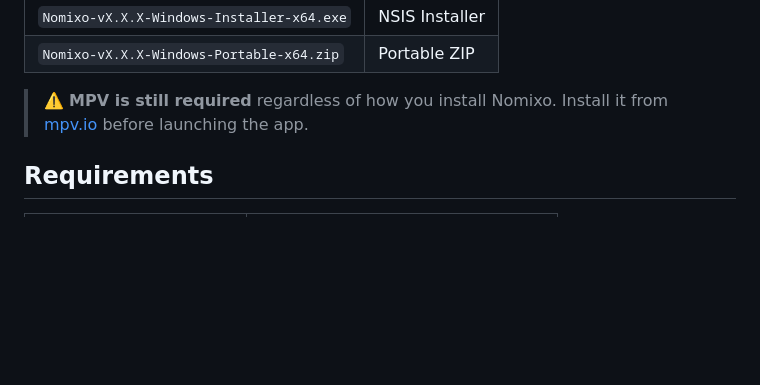
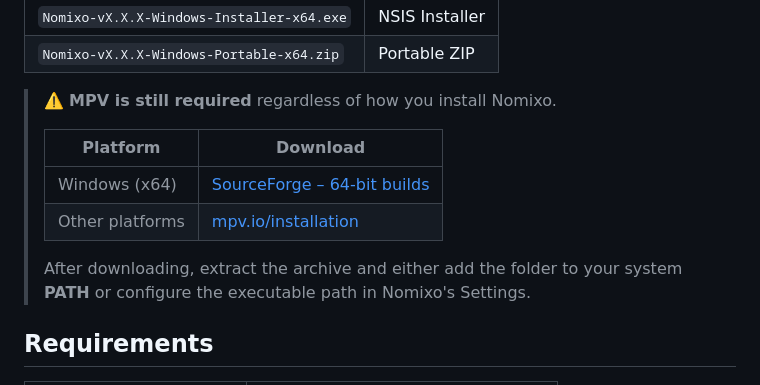
Before and after one commit to Nomix17/Nomixo, a Markdown page: README.md, the part around the change. Drawn GitHub-style; blank space fills up the shorter version.

Commit message:
docs: add MPV Windows download link

```diff
--- a/README.md
+++ b/README.md
@@ -90,7 +90,15 @@ Pre-built installers are available on the [**Releases page**](https://github.com
 | `Nomixo-vX.X.X-Windows-Installer-x64.exe` | NSIS Installer |
 | `Nomixo-vX.X.X-Windows-Portable-x64.zip` | Portable ZIP |
 
-> ⚠️ **MPV is still required** regardless of how you install Nomixo. Install it from [mpv.io](https://mpv.io/installation/) before launching the app.
+
+> ⚠️ **MPV is still required** regardless of how you install Nomixo.
+>
+> | Platform | Download |
+> |---|---|
+> | Windows (x64) | [SourceForge – 64-bit builds](https://sourceforge.net/projects/mpv-player-windows/files/64bit/) |
+> | Other platforms | [mpv.io/installation](https://mpv.io/installation/) |
+>
+> After downloading, extract the archive and either add the folder to your system **PATH** or configure the executable path in Nomixo's Settings.
 
 
 ## Requirements
```
